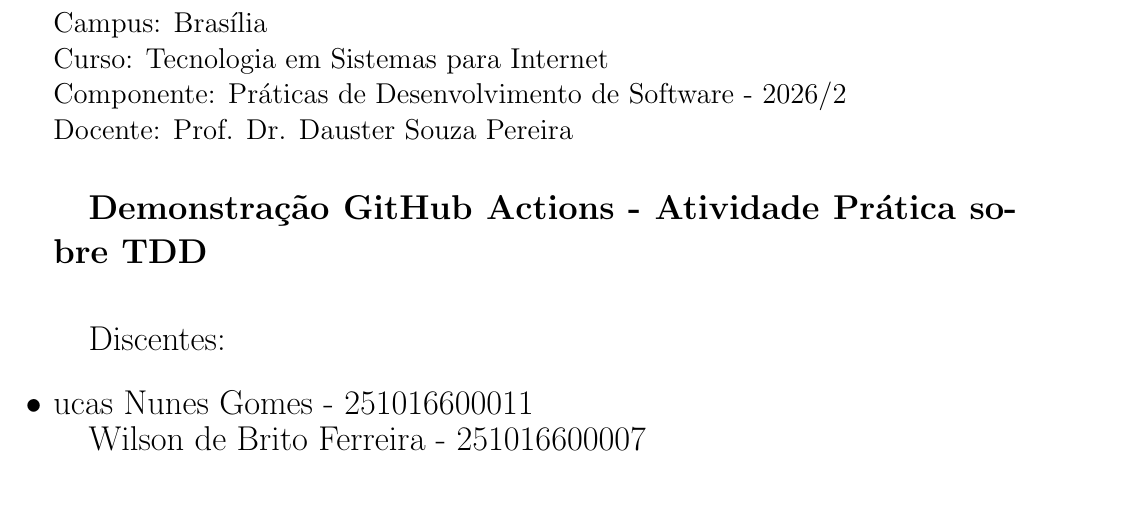
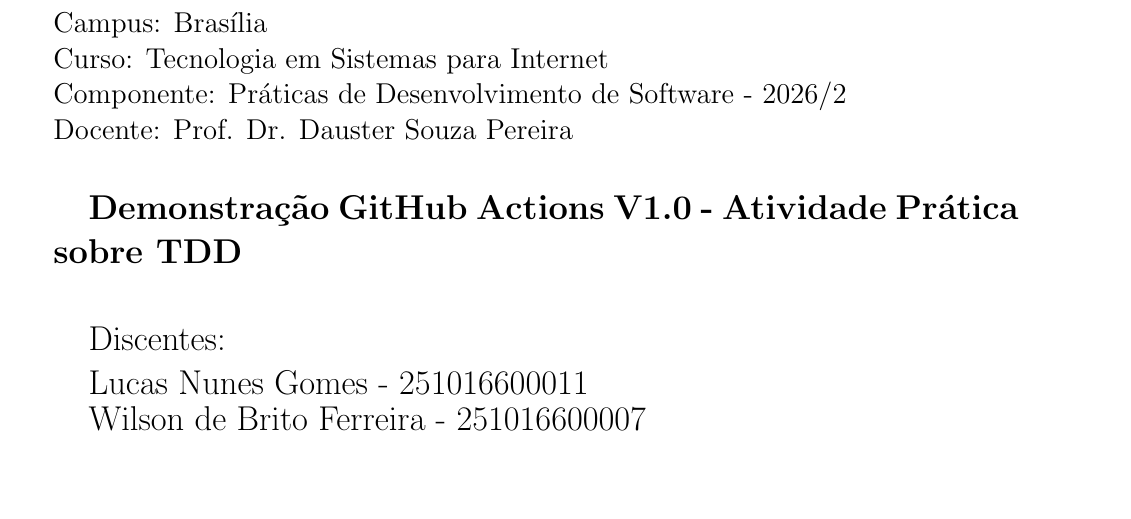
Before and after one commit to wbf787/pds_deploy, a LaTeX document (main.tex): part of page 1 of 10, cut so that both start at the same text. Compiled offline with pdfLaTeX.

Commit message:
Corrigido - teste compilação LaTeX

```diff
--- a/main.tex
+++ b/main.tex
@@ -18,13 +18,12 @@ Curso: Tecnologia em Sistemas para Internet \\
 Componente: Práticas de Desenvolvimento de Software - 2026/2\\
 Docente: Prof. Dr. Dauster Souza Pereira \\
 
-\Large{\textbf{Demonstração GitHub Actions - Atividade Prática sobre TDD}} \\
+\Large{\textbf{Demonstração GitHub Actions V1.0 - Atividade Prática sobre TDD}} \\
 
 Discentes:
 % Erro:
-\begin{itemize}
-    \item
-\end
+% \begin{itemize}
+
 Lucas Nunes Gomes - 251016600011
 
 Wilson de Brito Ferreira - 251016600007 \\[0.3cm]
```
